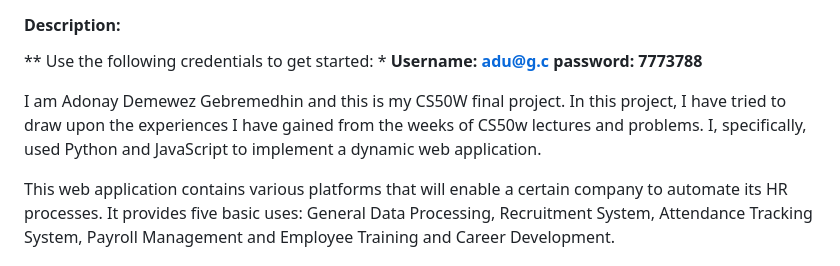
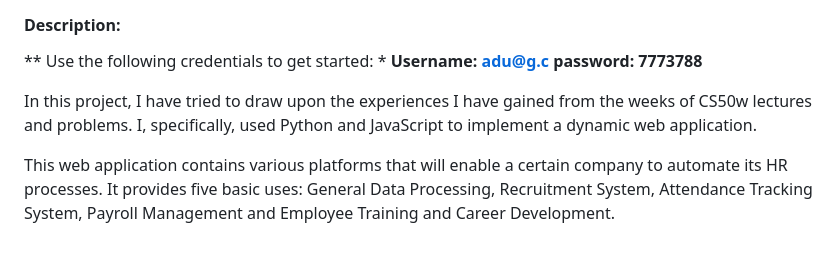
Before and after one commit to adonaydem/Old-Projects, a Markdown page: OfficeHarmony/README.md, the part around the change. Rendered like a GitHub page.

```diff
--- a/OfficeHarmony/README.md
+++ b/OfficeHarmony/README.md
@@ -7,7 +7,7 @@
 password: 7773788**
 
 
-I am Adonay Demewez Gebremedhin and this is my CS50W final project. In this project, I have tried to draw upon the experiences I have gained from the weeks of CS50w lectures and problems. I, specifically, used Python and JavaScript to implement a dynamic web application.
+In this project, I have tried to draw upon the experiences I have gained from the weeks of CS50w lectures and problems. I, specifically, used Python and JavaScript to implement a dynamic web application.
 
 This web application contains various platforms that will enable a certain company to automate its HR processes. It provides five basic uses: General Data Processing, Recruitment System, Attendance Tracking System, Payroll Management and Employee Training and Career Development.
 
```
